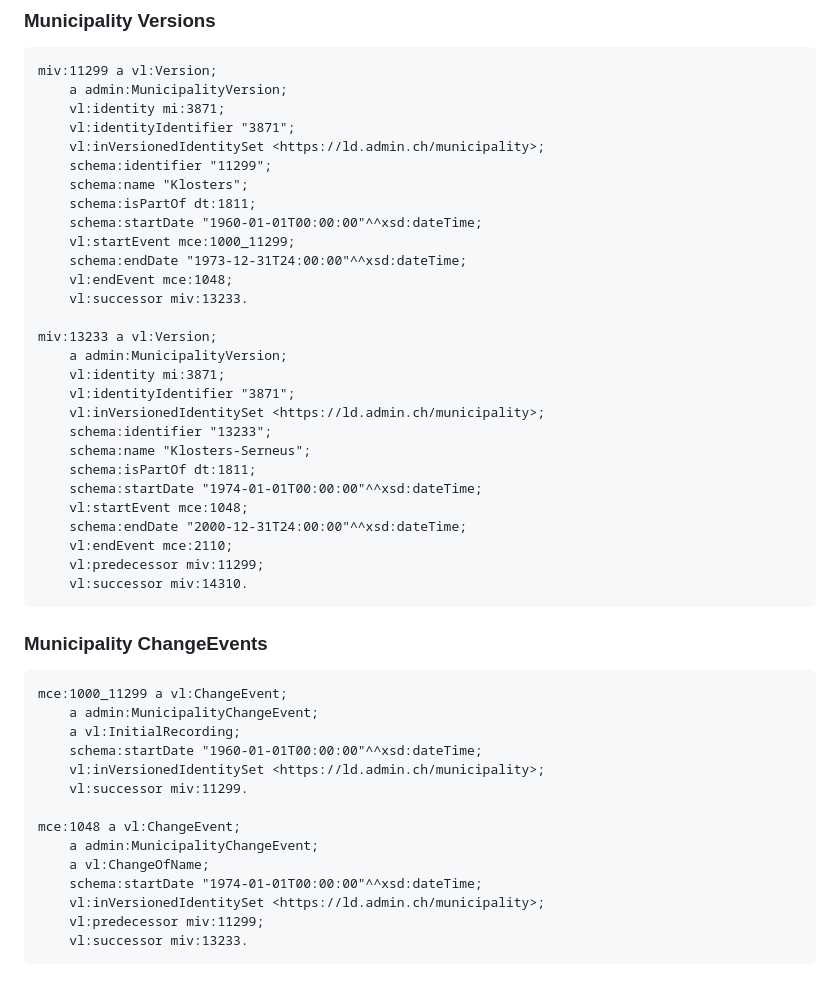
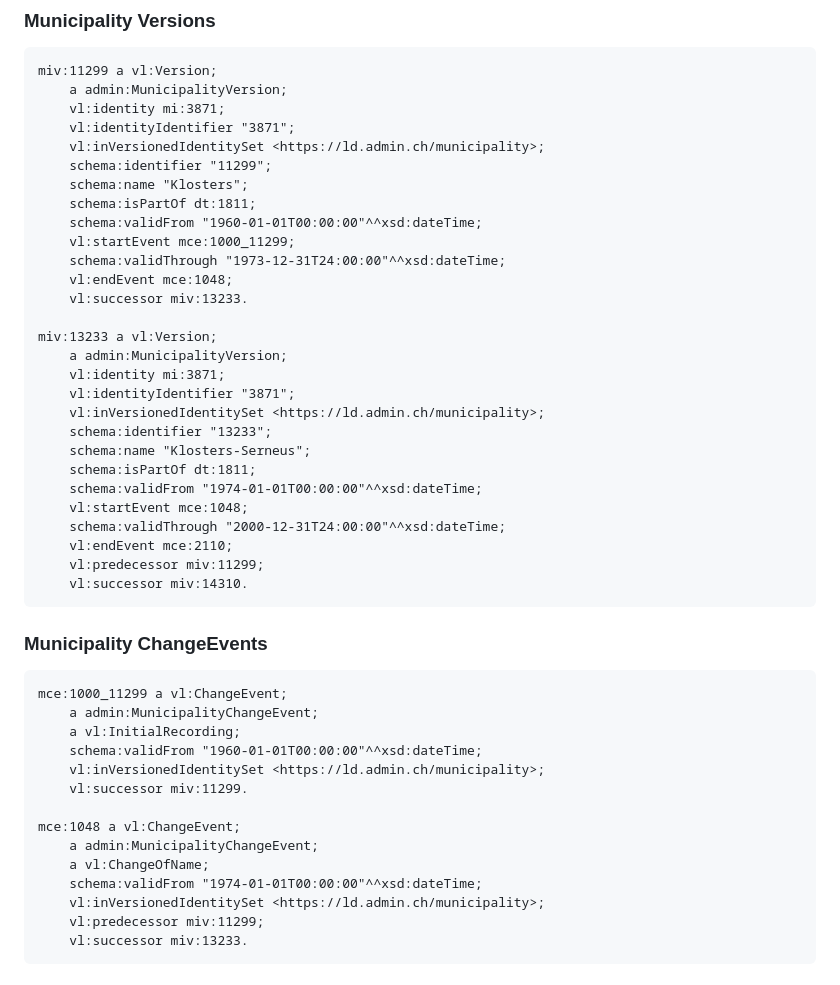
Before and after one commit to SwissFederalArchives/version-link, a Markdown page: documentation/examples.md, the part around the change. Rendered like a GitHub page.

Commit message:
update for validFrom and validThrough

```diff
--- a/documentation/examples.md
+++ b/documentation/examples.md
@@ -74,9 +74,9 @@ miv:11299 a vl:Version;
     schema:identifier "11299";
     schema:name "Klosters";
     schema:isPartOf dt:1811;
-    schema:startDate "1960-01-01T00:00:00"^^xsd:dateTime;
+    schema:validFrom "1960-01-01T00:00:00"^^xsd:dateTime;
     vl:startEvent mce:1000_11299;
-    schema:endDate "1973-12-31T24:00:00"^^xsd:dateTime;
+    schema:validThrough "1973-12-31T24:00:00"^^xsd:dateTime;
     vl:endEvent mce:1048;
     vl:successor miv:13233.
 
@@ -88,9 +88,9 @@ miv:13233 a vl:Version;
     schema:identifier "13233";
     schema:name "Klosters-Serneus";
     schema:isPartOf dt:1811;
-    schema:startDate "1974-01-01T00:00:00"^^xsd:dateTime;
+    schema:validFrom "1974-01-01T00:00:00"^^xsd:dateTime;
     vl:startEvent mce:1048;
-    schema:endDate "2000-12-31T24:00:00"^^xsd:dateTime;
+    schema:validThrough "2000-12-31T24:00:00"^^xsd:dateTime;
     vl:endEvent mce:2110;
     vl:predecessor miv:11299;
     vl:successor miv:14310.
@@ -106,14 +106,14 @@ miv:13233 a vl:Version;
 mce:1000_11299 a vl:ChangeEvent;
     a admin:MunicipalityChangeEvent;
     a vl:InitialRecording;
-    schema:startDate "1960-01-01T00:00:00"^^xsd:dateTime;
+    schema:validFrom "1960-01-01T00:00:00"^^xsd:dateTime;
     vl:inVersionedIdentitySet <https://ld.admin.ch/municipality>;
     vl:successor miv:11299.
 
 mce:1048 a vl:ChangeEvent;
     a admin:MunicipalityChangeEvent;
     a vl:ChangeOfName;
-    schema:startDate "1974-01-01T00:00:00"^^xsd:dateTime;
+    schema:validFrom "1974-01-01T00:00:00"^^xsd:dateTime;
     vl:inVersionedIdentitySet <https://ld.admin.ch/municipality>;
     vl:predecessor miv:11299;
     vl:successor miv:13233.
```
Also changed, not shown: 1 other file.
